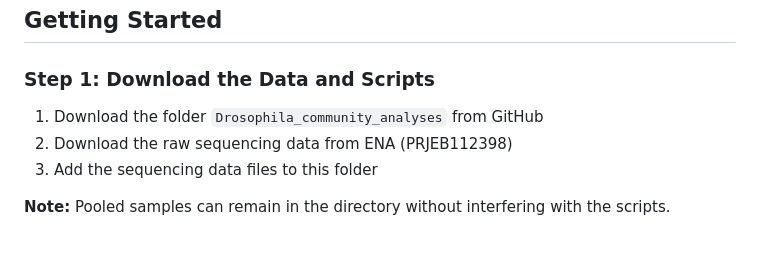
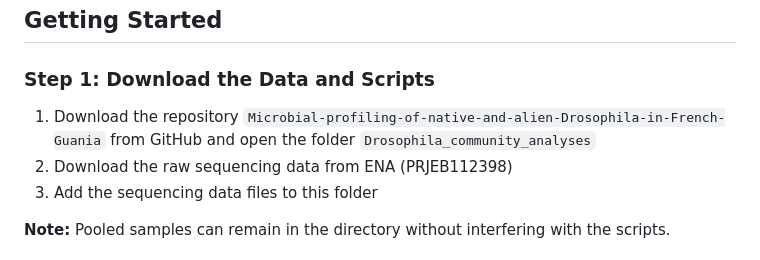
Before and after one commit to Thibault-Laffargue/Microbial-profiling-of-native-and-alien-Drosophila-in-French-Guania, a Markdown page: Drosophila_community_analyses/README.md, the part around the change. Drawn GitHub-style.

```diff
--- a/Drosophila_community_analyses/README.md
+++ b/Drosophila_community_analyses/README.md
@@ -12,7 +12,7 @@ The dataset contains:
 
 ### Step 1: Download the Data and Scripts
 
-1. Download the folder `Drosophila_community_analyses` from GitHub
+1. Download the repository `Microbial-profiling-of-native-and-alien-Drosophila-in-French-Guania` from GitHub and open the folder `Drosophila_community_analyses`
 2. Download the raw sequencing data from ENA (PRJEB112398)
 3. Add the sequencing data files to this folder
 
```
